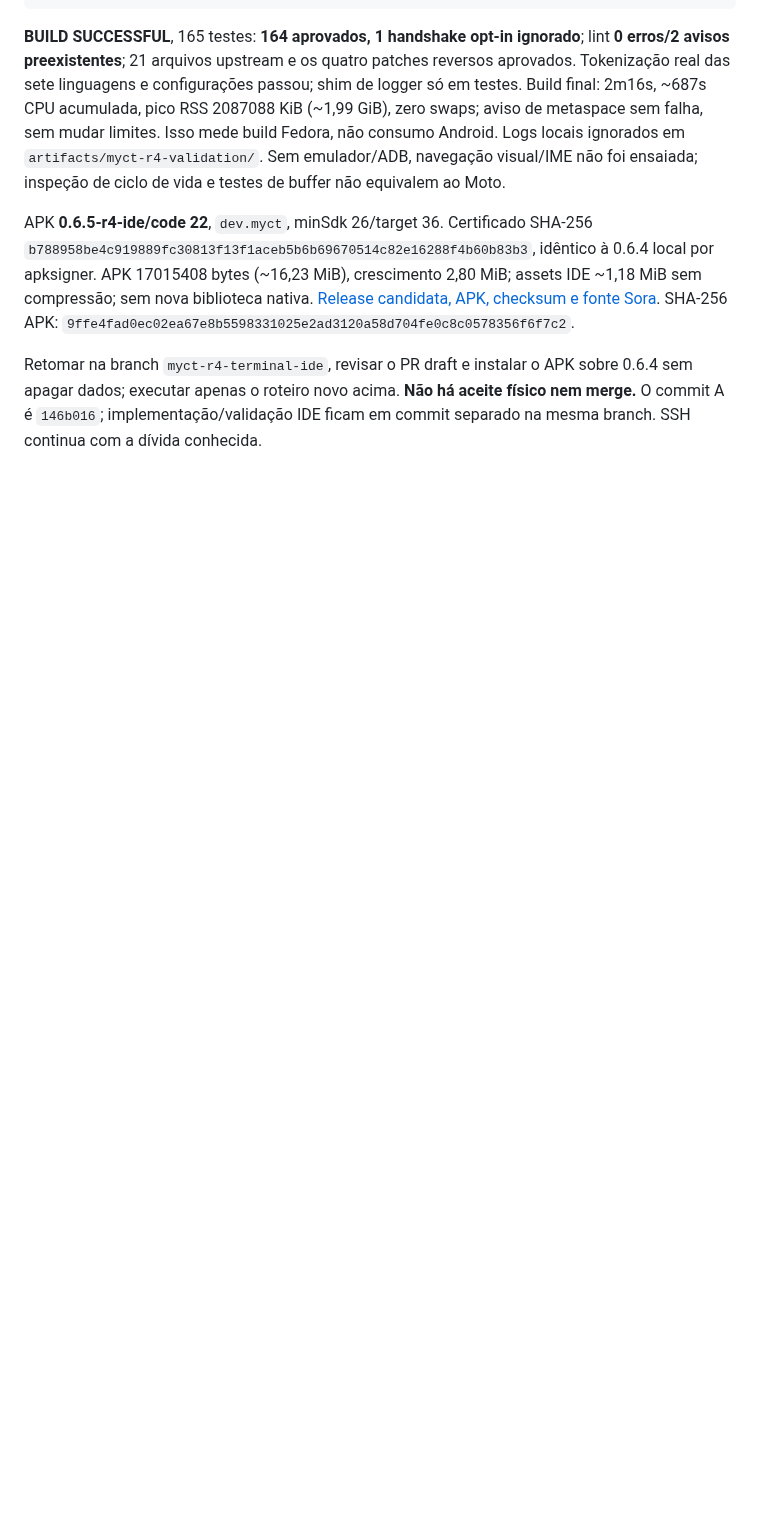
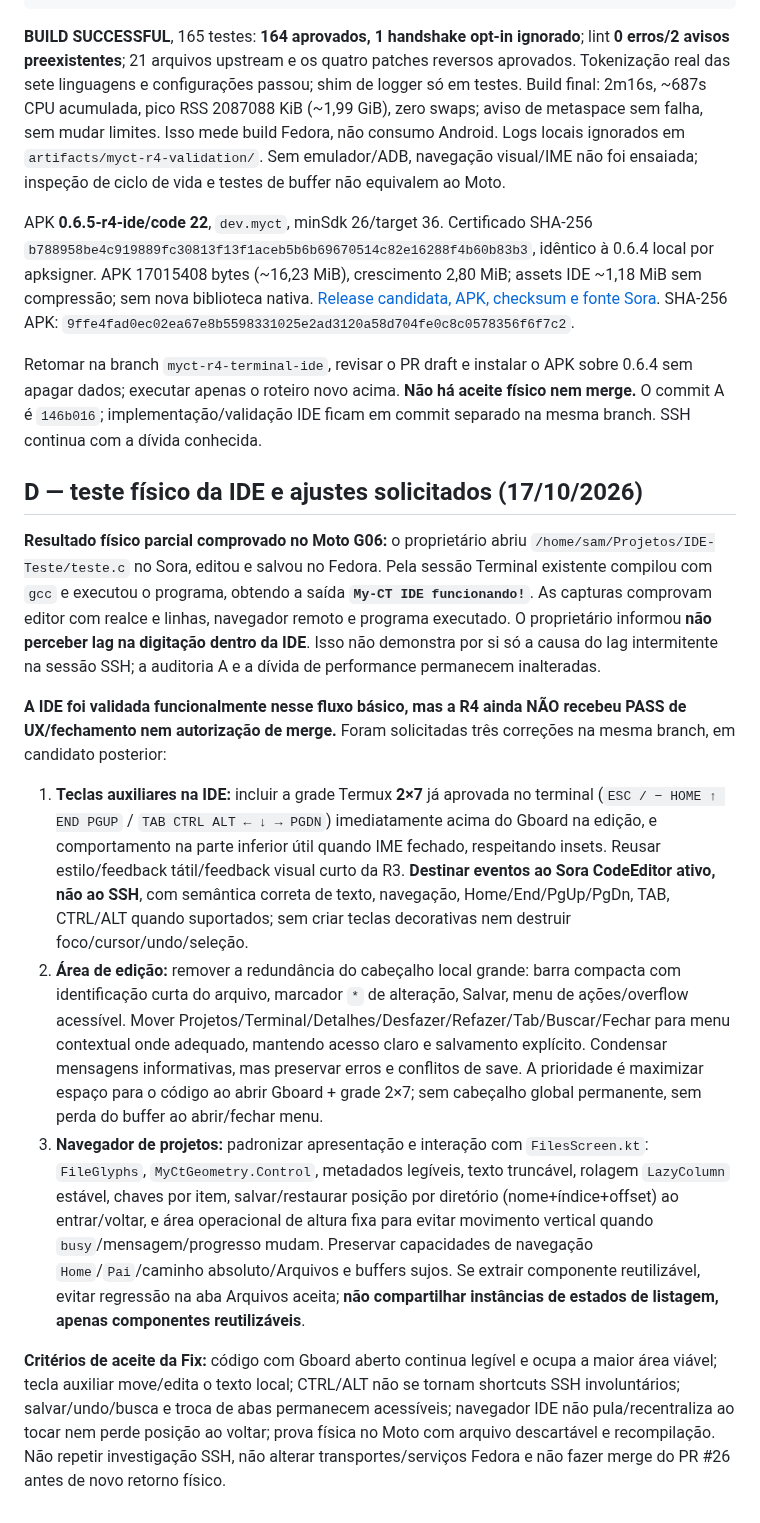
Before and after one commit to Samuel-Francisco-AS/My-CT, a Markdown page: docs/MYCT-R4-TERMINAL-IDE.md, the part around the change. GitHub-like rendering; blank space fills up the shorter version.

Commit message:
docs(myct-r4): registrar sucesso da IDE no Moto e três correções ergonômicas

```diff
--- a/docs/MYCT-R4-TERMINAL-IDE.md
+++ b/docs/MYCT-R4-TERMINAL-IDE.md
@@ -153,3 +153,16 @@ Retomar na branch `myct-r4-terminal-ide`, revisar o PR draft e instalar o APK
 sobre 0.6.4 sem apagar dados; executar apenas o roteiro novo acima. **Não há
 aceite físico nem merge.** O commit A é `146b016`; implementação/validação IDE
 ficam em commit separado na mesma branch. SSH continua com a dívida conhecida.
+
+
+## D — teste físico da IDE e ajustes solicitados (17/10/2026)
+
+**Resultado físico parcial comprovado no Moto G06:** o proprietário abriu `/home/sam/Projetos/IDE-Teste/teste.c` no Sora, editou e salvou no Fedora. Pela sessão Terminal existente compilou com `gcc` e executou o programa, obtendo a saída **`My-CT IDE funcionando!`**. As capturas comprovam editor com realce e linhas, navegador remoto e programa executado. O proprietário informou **não perceber lag na digitação dentro da IDE**. Isso não demonstra por si só a causa do lag intermitente na sessão SSH; a auditoria A e a dívida de performance permanecem inalteradas.
+
+**A IDE foi validada funcionalmente nesse fluxo básico, mas a R4 ainda NÃO recebeu PASS de UX/fechamento nem autorização de merge.** Foram solicitadas três correções na mesma branch, em candidato posterior:
+
+1. **Teclas auxiliares na IDE:** incluir a grade Termux **2×7** já aprovada no terminal (`ESC / − HOME ↑ END PGUP` / `TAB CTRL ALT ← ↓ → PGDN`) imediatamente acima do Gboard na edição, e comportamento na parte inferior útil quando IME fechado, respeitando insets. Reusar estilo/feedback tátil/feedback visual curto da R3. **Destinar eventos ao Sora CodeEditor ativo, não ao SSH**, com semântica correta de texto, navegação, Home/End/PgUp/PgDn, TAB, CTRL/ALT quando suportados; sem criar teclas decorativas nem destruir foco/cursor/undo/seleção.
+2. **Área de edição:** remover a redundância do cabeçalho local grande: barra compacta com identificação curta do arquivo, marcador `*` de alteração, Salvar, menu de ações/overflow acessível. Mover Projetos/Terminal/Detalhes/Desfazer/Refazer/Tab/Buscar/Fechar para menu contextual onde adequado, mantendo acesso claro e salvamento explícito. Condensar mensagens informativas, mas preservar erros e conflitos de save. A prioridade é maximizar espaço para o código ao abrir Gboard + grade 2×7; sem cabeçalho global permanente, sem perda do buffer ao abrir/fechar menu.
+3. **Navegador de projetos:** padronizar apresentação e interação com `FilesScreen.kt`: `FileGlyphs`, `MyCtGeometry.Control`, metadados legíveis, texto truncável, rolagem `LazyColumn` estável, chaves por item, salvar/restaurar posição por diretório (nome+índice+offset) ao entrar/voltar, e área operacional de altura fixa para evitar movimento vertical quando `busy`/mensagem/progresso mudam. Preservar capacidades de navegação `Home`/`Pai`/caminho absoluto/Arquivos e buffers sujos. Se extrair componente reutilizável, evitar regressão na aba Arquivos aceita; **não compartilhar instâncias de estados de listagem, apenas componentes reutilizáveis**.
+
+**Critérios de aceite da Fix:** código com Gboard aberto continua legível e ocupa a maior área viável; tecla auxiliar move/edita o texto local; CTRL/ALT não se tornam shortcuts SSH involuntários; salvar/undo/busca e troca de abas permanecem acessíveis; navegador IDE não pula/recentraliza ao tocar nem perde posição ao voltar; prova física no Moto com arquivo descartável e recompilação. Não repetir investigação SSH, não alterar transportes/serviços Fedora e não fazer merge do PR #26 antes de novo retorno físico.
```
